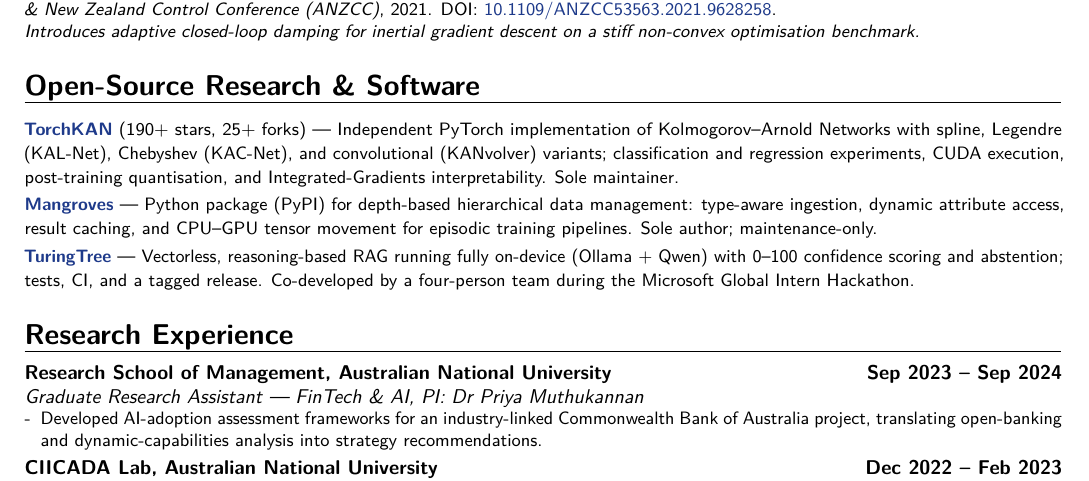
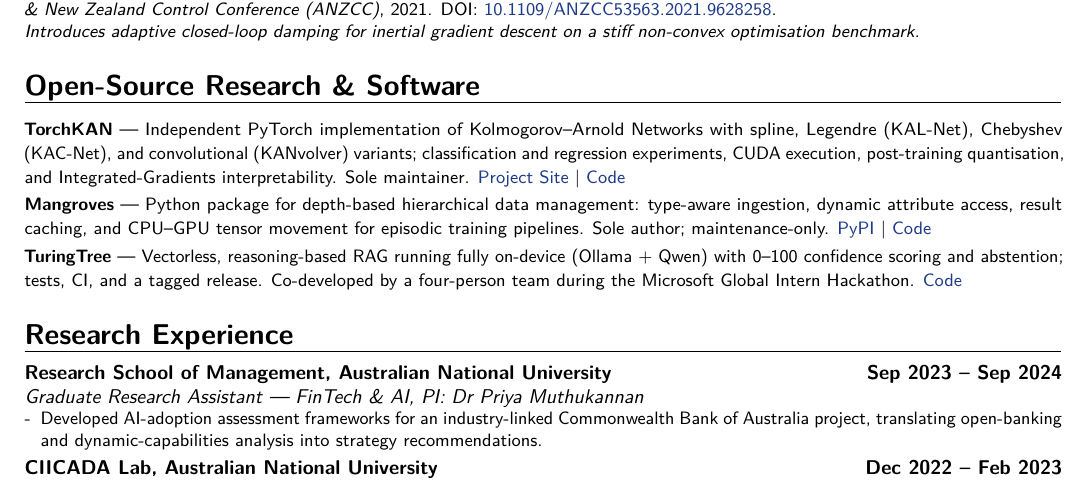
Before and after one commit to 1ssb/1ssb.github.io, a LaTeX CV (resume/main.tex, which reads resume/sections/opensource.tex): part of page 2 of 2, cut so that both start at the same text. Compiled offline with pdfLaTeX.

Commit message:
resume: Project Site | Code links (TorchKAN site, Mangroves PyPI, TuringTree code); drop stars/forks

```diff
--- a/resume/sections/opensource.tex
+++ b/resume/sections/opensource.tex
@@ -1,7 +1,7 @@
 \section{Open-Source Research \& Software}
 
 {\small
-\textbf{\href{https://github.com/1ssb/torchkan}{TorchKAN}} (190+ stars, 25+ forks) --- Independent PyTorch implementation of Kolmogorov--Arnold Networks with spline, Legendre (KAL-Net), Chebyshev (KAC-Net), and convolutional (KANvolver) variants; classification and regression experiments, CUDA execution, post-training quantisation, and Integrated-Gradients interpretability. Sole maintainer.\\[2pt]
-\textbf{\href{https://github.com/1ssb/mangroves}{Mangroves}} --- Python package (PyPI) for depth-based hierarchical data management: type-aware ingestion, dynamic attribute access, result caching, and CPU--GPU tensor movement for episodic training pipelines. Sole author; maintenance-only.\\[2pt]
-\textbf{\href{https://github.com/1ssb/TuringTree}{TuringTree}} --- Vectorless, reasoning-based RAG running fully on-device (Ollama + Qwen) with 0--100 confidence scoring and abstention; tests, CI, and a tagged release. Co-developed by a four-person team during the Microsoft Global Intern Hackathon.
+\textbf{TorchKAN} --- Independent PyTorch implementation of Kolmogorov--Arnold Networks with spline, Legendre (KAL-Net), Chebyshev (KAC-Net), and convolutional (KANvolver) variants; classification and regression experiments, CUDA execution, post-training quantisation, and Integrated-Gradients interpretability. Sole maintainer. \href{https://1ssb.github.io/torchkan/}{Project Site} \textbar{} \href{https://github.com/1ssb/torchkan}{Code}\\[2pt]
+\textbf{Mangroves} --- Python package for depth-based hierarchical data management: type-aware ingestion, dynamic attribute access, result caching, and CPU--GPU tensor movement for episodic training pipelines. Sole author; maintenance-only. \href{https://pypi.org/project/mangroves/}{PyPI} \textbar{} \href{https://github.com/1ssb/mangroves}{Code}\\[2pt]
+\textbf{TuringTree} --- Vectorless, reasoning-based RAG running fully on-device (Ollama + Qwen) with 0--100 confidence scoring and abstention; tests, CI, and a tagged release. Co-developed by a four-person team during the Microsoft Global Intern Hackathon. \href{https://github.com/1ssb/TuringTree}{Code}
 }
```
Also changed, not shown: resume/Resume.pdf.
